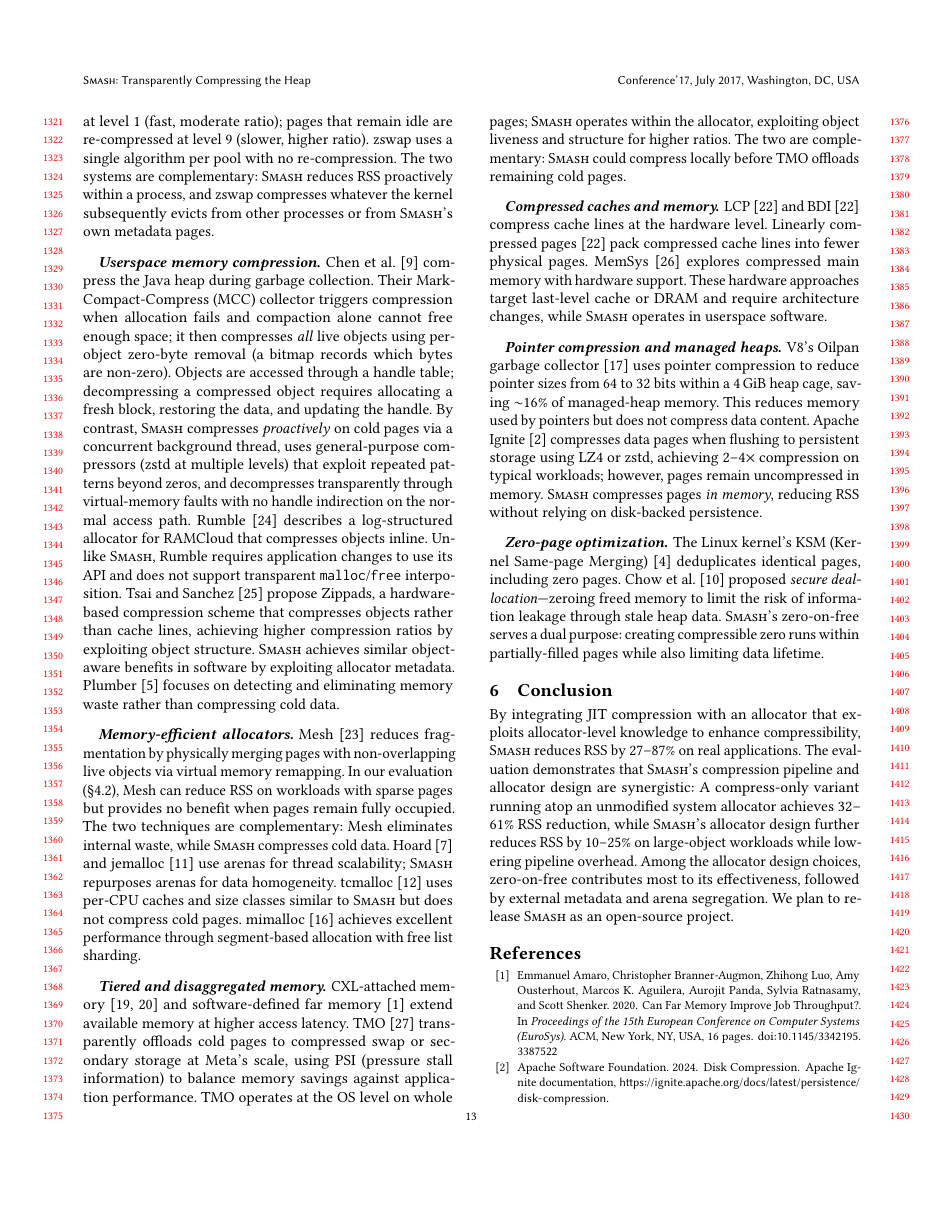
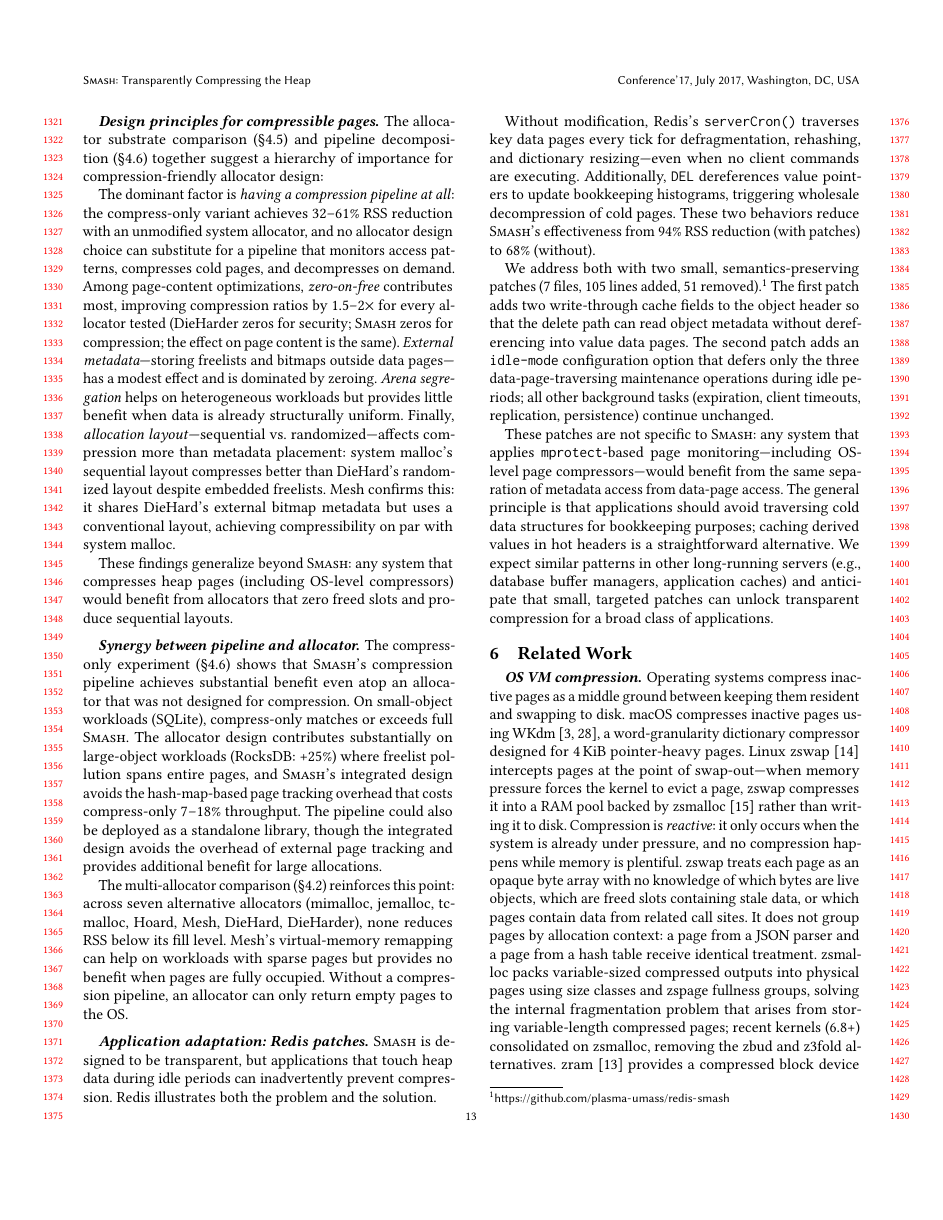
Before and after one commit to emeryberger/smash, a LaTeX paper (paper/paper.tex, which reads paper/discussion.tex): page 13 of 17 before the commit and page 13 of 19 after it. Compiled offline with pdfLaTeX.

Commit message:
Add Redis patches discussion to paper
Enable the Discussion section and add a paragraph on application
adaptation using the Redis patches as a case study. Covers:
- Root cause (serverCron traverses data pages; DEL dereferences values)
- Solution (metadata caching in headers + idle-mode config option)
- Impact (68% -> 94% RSS reduction)
- Generalizability (any mprotect-based page monitoring benefits)
- Link to redis-smash fork

Co-Authored-By: Claude Opus 4.6 (1M context) <noreply@anthropic.com>

```diff
--- a/paper/discussion.tex
+++ b/paper/discussion.tex
@@ -96,6 +96,42 @@ benefit when pages are fully
 occupied.  Without a compression
 pipeline, an allocator can only return empty pages to the OS.
 
+\paragraph{Application adaptation: Redis patches}
+\sys is designed to be transparent, but applications that touch
+heap data during idle periods can inadvertently prevent compression.
+Redis illustrates both the problem and the solution.
+
+Without modification, Redis's \tcode{server\-Cron()} traverses key
+data pages every tick for defragmentation, rehashing, and dictionary
+resizing---even when no client commands are executing.  Additionally,
+\tcode{DEL} dereferences value pointers to update bookkeeping
+histograms, triggering wholesale decompression of cold pages.  These
+two behaviors reduce \sys's effectiveness from 94\% RSS reduction
+(with patches) to 68\% (without).
+
+We address both with two small, semantics-preserving patches
+(7~files, 105~lines added, 51~removed).\footnote{%
+\url{https://github.com/plasma-umass/redis-smash}}
+The first patch adds two
+write-through cache fields to the object header so that the delete
+path can read object metadata without dereferencing into value data
+pages.  The second patch adds an \tcode{idle-mode} configuration
+option that defers only the three data-page-traversing maintenance
+operations during idle periods; all other background tasks
+(expiration, client timeouts, replication, persistence) continue
+unchanged.
+
+These patches are not specific to \sys: any system that applies
+\tcode{mprotect}-based page monitoring---including OS-level page
+compressors---would benefit from the same separation of metadata
+access from data-page access.  The general principle is that
+applications should avoid traversing cold data structures for
+bookkeeping purposes; caching derived values in hot headers is a
+straightforward alternative.  We expect similar patterns in other
+long-running servers (e.g., database buffer managers, application
+caches) and anticipate that small, targeted patches can unlock
+transparent compression for a broad class of applications.
+
 \punt{
 \paragraph{Limitations}  Decompression adds 1--10\,$\mu$s per
 fault (Table~\ref{tab:apps}).  Workloads with uniform access
```
Also changed, not shown: paper/paper.tex (+1 -1 lines).
